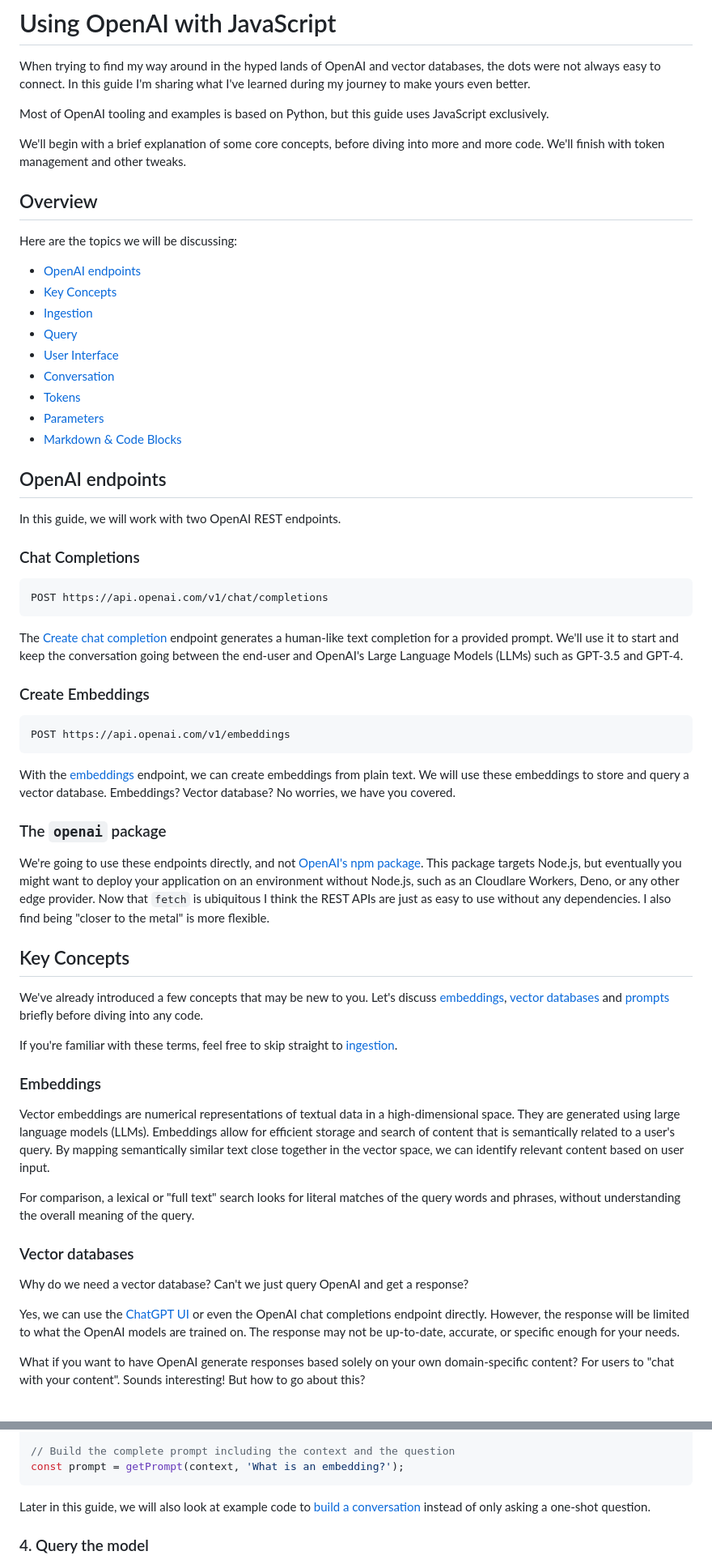
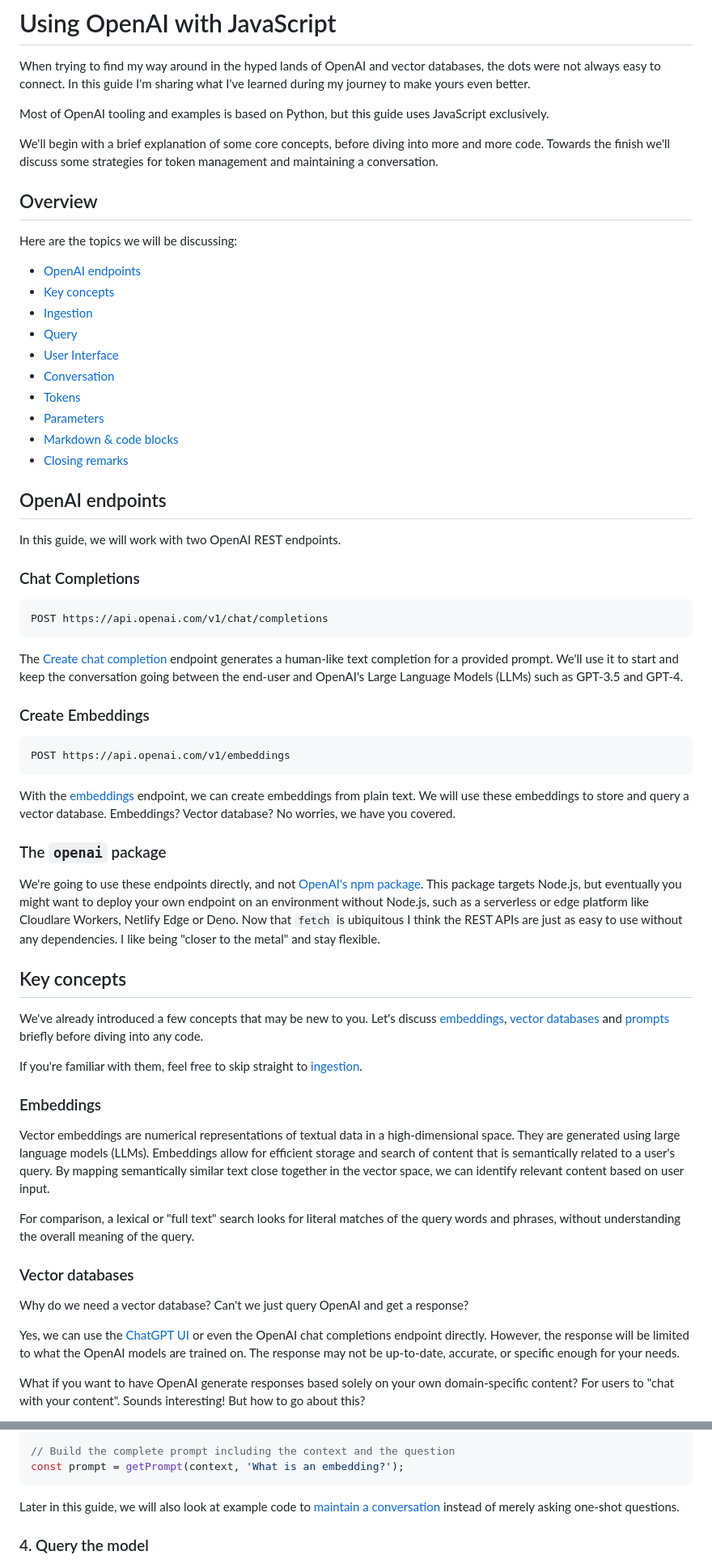
Before and after one commit to webpro/webpro.nl, a Markdown page: content/articles/using-openai-with-javascript.md, 2 parts joined by grey strips. Shown at 81% size. GitHub-like rendering.

Commit message:
Update OpenAI article

````diff
--- a/content/articles/using-openai-with-javascript.md
+++ b/content/articles/using-openai-with-javascript.md
@@ -13,21 +13,23 @@ Most of OpenAI tooling and examples is based on Python, but this guide uses
 JavaScript exclusively.
 
 We'll begin with a brief explanation of some core concepts, before diving into
-more and more code. We'll finish with token management and other tweaks.
+more and more code. Towards the finish we'll discuss some strategies for token
+management and maintaining a conversation.
 
 ## Overview
 
 Here are the topics we will be discussing:
 
 - [OpenAI endpoints][1]
-- [Key Concepts][2]
+- [Key concepts][2]
 - [Ingestion][3]
 - [Query][4]
 - [User Interface][5]
 - [Conversation][6]
 - [Tokens][7]
 - [Parameters][8]
-- [Markdown & Code Blocks][9]
+- [Markdown & code blocks][9]
+- [Closing remarks][10]
 
 ## OpenAI endpoints
 
@@ -37,7 +39,7 @@ In this guide, we will work with two OpenAI REST endpoints.
 
     POST https://api.openai.com/v1/chat/completions
 
-The [Create chat completion][10] endpoint generates a human-like text completion
+The [Create chat completion][11] endpoint generates a human-like text completion
 for a provided prompt. We'll use it to start and keep the conversation going
 between the end-user and OpenAI's Large Language Models (LLMs) such as GPT-3.5
 and GPT-4.
@@ -46,27 +48,26 @@ and GPT-4.
 
     POST https://api.openai.com/v1/embeddings
 
-With the [embeddings][11] endpoint, we can create embeddings from plain text. We
+With the [embeddings][12] endpoint, we can create embeddings from plain text. We
 will use these embeddings to store and query a vector database. Embeddings?
 Vector database? No worries, we have you covered.
 
 ### The `openai` package
 
-We're going to use these endpoints directly, and not [OpenAI's npm package][12].
-This package targets Node.js, but eventually you might want to deploy your
-application on an environment without Node.js, such as an Cloudlare Workers,
-Deno, or any other edge provider. Now that `fetch` is ubiquitous I think the
-REST APIs are just as easy to use without any dependencies. I also find being
-"closer to the metal" is more flexible.
+We're going to use these endpoints directly, and not [OpenAI's npm package][13].
+This package targets Node.js, but eventually you might want to deploy your own
+endpoint on an environment without Node.js, such as a serverless or edge
+platform like Cloudlare Workers, Netlify Edge or Deno. Now that `fetch` is
+ubiquitous I think the REST APIs are just as easy to use without any
+dependencies. I like being "closer to the metal" and stay flexible.
 
-## Key Concepts
+## Key concepts
 
 We've already introduced a few concepts that may be new to you. Let's discuss
-[embeddings][13], [vector databases][14] and [prompts][15] briefly before diving
+[embeddings][14], [vector databases][15] and [prompts][16] briefly before diving
 into any code.
 
-If you're familiar with these terms, feel free to skip straight to
-[ingestion][3].
+If you're familiar with them, feel free to skip straight to [ingestion][3].
 
 ### Embeddings
 
@@ -84,7 +85,7 @@ query words and phrases, without understanding the overall meaning of the query.
 
 Why do we need a vector database? Can't we just query OpenAI and get a response?
 
-Yes, we can use the [ChatGPT UI][16] or even the OpenAI chat completions
+Yes, we can use the [ChatGPT UI][17] or even the OpenAI chat completions
 endpoint directly. However, the response will be limited to what the OpenAI
 models are trained on. The response may not be up-to-date, accurate, or specific
 enough for your needs.
@@ -301,8 +302,8 @@ const context = metadata.map(metadata => metadata.content).join(' ');
 const prompt = getPrompt(context, 'What is an embedding?');
 ```
 
-Later in this guide, we will also look at example code to [build a
-conversation][6] instead of only asking a one-shot question.
+Later in this guide, we will also look at example code to [maintain a
+conversation][6] instead of merely asking one-shot questions.
 
 ### 4. Query the model
 
````
Also changed, not shown: other parts of content/articles/using-openai-with-javascript.md (+87 -64 lines).
